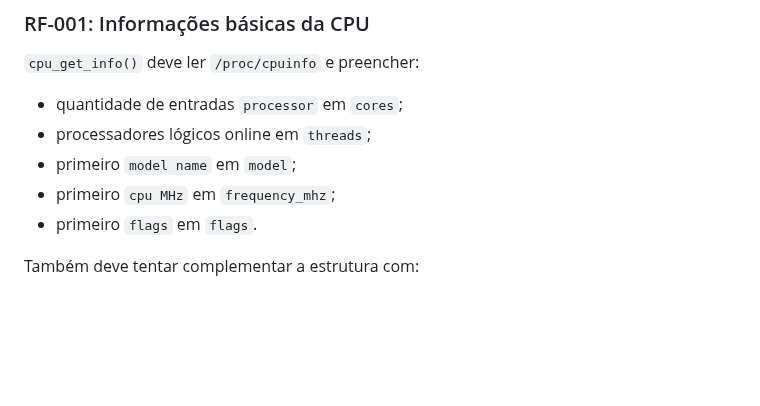
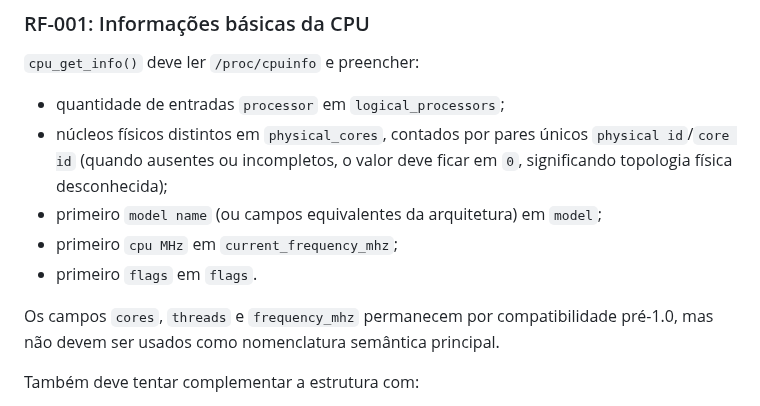
Before and after one commit to mnl-nox/cpu-reader, a Markdown page: doc/requerimentos.md, the part around the change. GitHub-like rendering; blank space fills up the shorter version.

Commit message:
docs: esclarecer semântica de topologia de CPU em RF-001
Co-authored-by: mnl-nox <310364774+mnl-nox@users.noreply.github.com>

```diff
--- a/doc/requerimentos.md
+++ b/doc/requerimentos.md
@@ -8,11 +8,16 @@ Este documento descreve o escopo implementado atualmente. Recursos futuros estã
 
 `cpu_get_info()` deve ler `/proc/cpuinfo` e preencher:
 
-- quantidade de entradas `processor` em `cores`;
-- processadores lógicos online em `threads`;
-- primeiro `model name` em `model`;
-- primeiro `cpu MHz` em `frequency_mhz`;
+- quantidade de entradas `processor` em `logical_processors`;
+- núcleos físicos distintos em `physical_cores`, contados por pares únicos
+  `physical id`/`core id` (quando ausentes ou incompletos, o valor deve ficar
+  em `0`, significando topologia física desconhecida);
+- primeiro `model name` (ou campos equivalentes da arquitetura) em `model`;
+- primeiro `cpu MHz` em `current_frequency_mhz`;
 - primeiro `flags` em `flags`.
+
+Os campos `cores`, `threads` e `frequency_mhz` permanecem por compatibilidade
+pré-1.0, mas não devem ser usados como nomenclatura semântica principal.
 
 Também deve tentar complementar a estrutura com:
 
```
